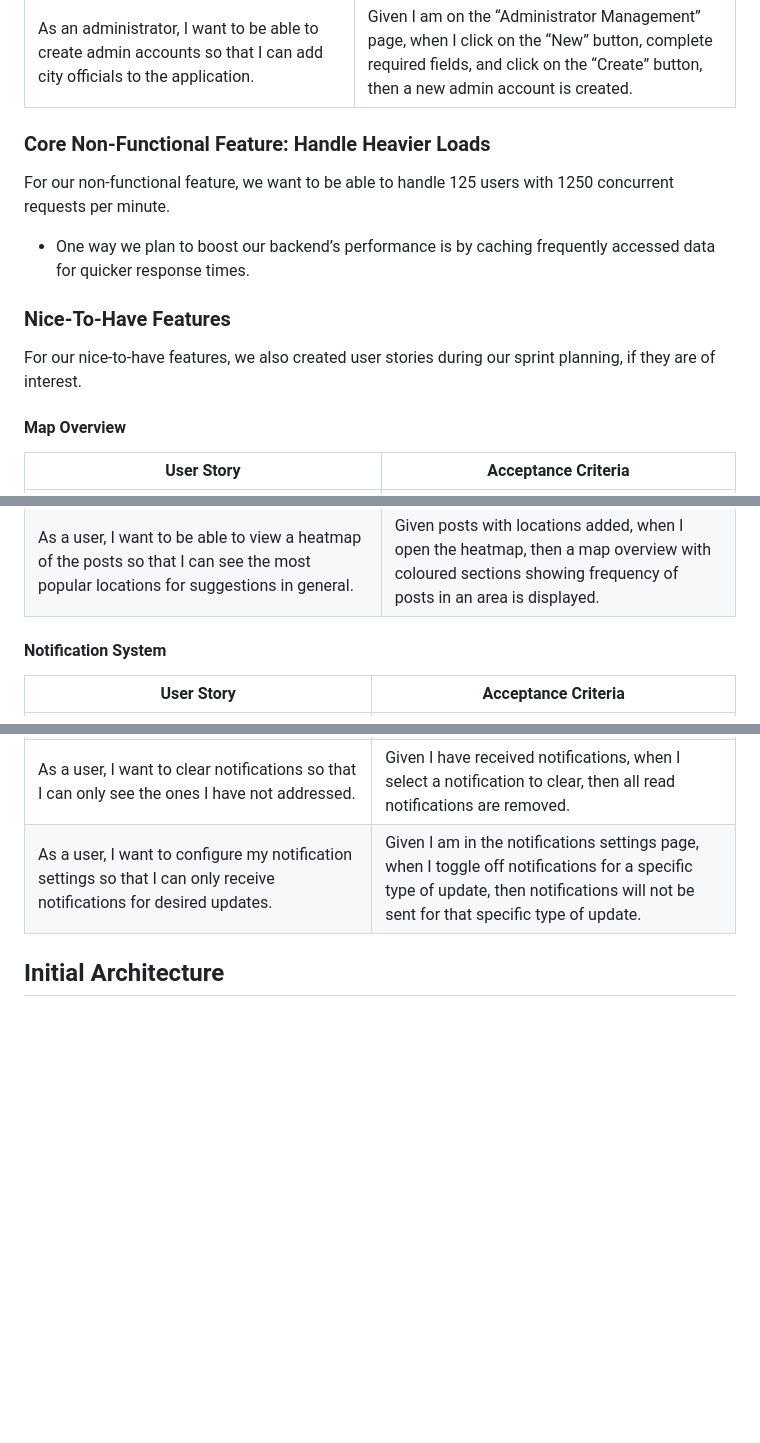
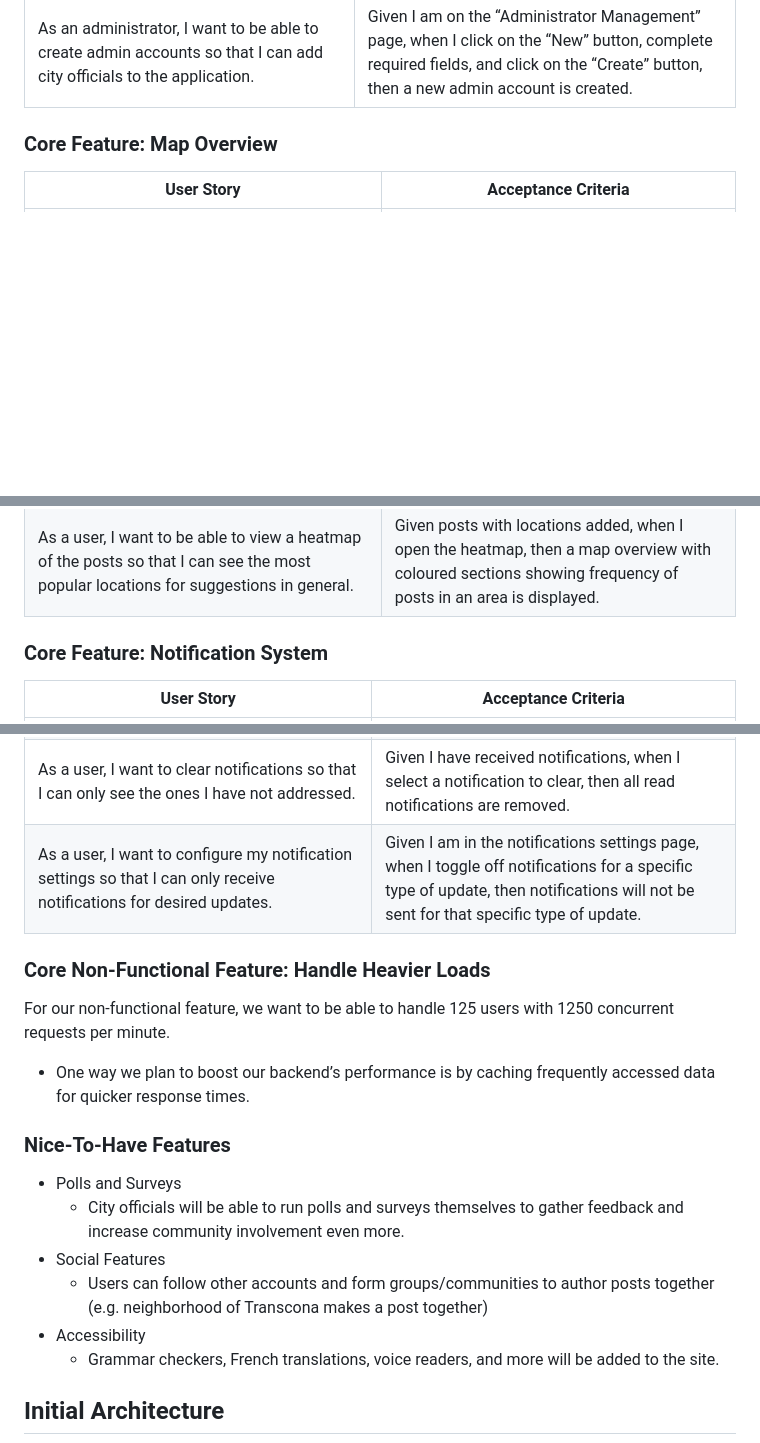
Before and after one commit to seigfrieds/comp4350tempname, a Markdown page: docs/sprint-0/sprint0.md, 3 parts joined by grey strips. Drawn GitHub-style; blank space fills up the shorter version.

```diff
--- a/docs/sprint-0/sprint0.md
+++ b/docs/sprint-0/sprint0.md
@@ -59,16 +59,7 @@ OurCity remedies this by providing an official hub for the citizens. It will all
 | As an administrator, I want to be able to ban belligerent citizens so that I can keep the community safe. | Given I am an administrator viewing a belligerent citizen’s profile, when I click on the “Ban” button, then that user’s account is banned. |
 | As an administrator, I want to be able to create admin accounts so that I can add city officials to the application. | Given I am on the “Administrator Management” page, when I click on the “New” button, complete required fields, and click on the “Create” button, then a new admin account is created. |
 
-### Core Non-Functional Feature: Handle Heavier Loads
-
-For our non-functional feature, we want to be able to handle 125 users with 1250 concurrent requests per minute.
-- One way we plan to boost our backend’s performance is by caching frequently accessed data for quicker response times.
-
-### Nice-To-Have Features
-
-For our nice-to-have features, we also created user stories during our sprint planning, if they are of interest.
-
-#### Map Overview
+### Core Feature: Map Overview
 
 | User Story | Acceptance Criteria |
 | - | - |
@@ -77,7 +68,7 @@ For our nice-to-have features, we also created user stories during our sprint pl
 | As a user, I want to be able to view the marked locations for filtered results so that I can filter posts on the map that are most relevant to me. | Given a set of filtered results, when I open the map overview, then the markers for filtered posts are displayed on the map. |
 | As a user, I want to be able to view a heatmap of the posts so that I can see the most popular locations for suggestions in general.  | Given posts with locations added, when I open the heatmap, then a map overview with coloured sections showing frequency of posts in an area is displayed. |
 
-#### Notification System
+### Core Feature: Notification System
 
 | User Story | Acceptance Criteria |
 | - | - |
@@ -87,6 +78,20 @@ For our nice-to-have features, we also created user stories during our sprint pl
 | As a user, I want to be notified when posts that I have saved have been updated so that I can stay up to date with posts that I am interested in. | Given I have a post saved, when my saved post is updated, then  a notification is sent to me. |
 | As a user, I want to clear notifications so that I can only see the ones I have not addressed. | Given I have received notifications, when I select a notification to clear, then all read notifications are removed. |
 | As a user, I want to configure my notification settings so that I can only receive notifications for desired updates. | Given I am in the notifications settings page, when I toggle off notifications for a specific type of update, then notifications will not be sent for that specific type of update. |
+
+### Core Non-Functional Feature: Handle Heavier Loads
+
+For our non-functional feature, we want to be able to handle 125 users with 1250 concurrent requests per minute.
+- One way we plan to boost our backend’s performance is by caching frequently accessed data for quicker response times.
+
+### Nice-To-Have Features
+
+- Polls and Surveys
+  - City officials will be able to run polls and surveys themselves to gather feedback and increase community involvement even more.
+- Social Features
+  - Users can follow other accounts and form groups/communities to author posts together (e.g. neighborhood of Transcona makes a post together)
+- Accessibility
+  - Grammar checkers, French translations, voice readers, and more will be added to the site.
 
 ## Initial Architecture
 
```
